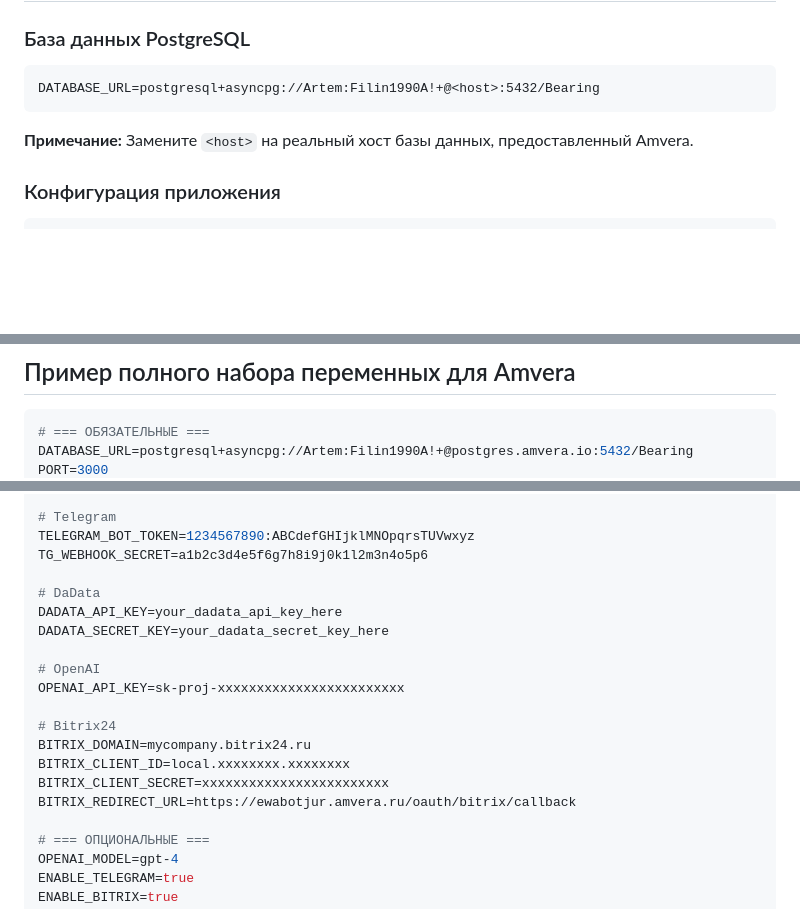
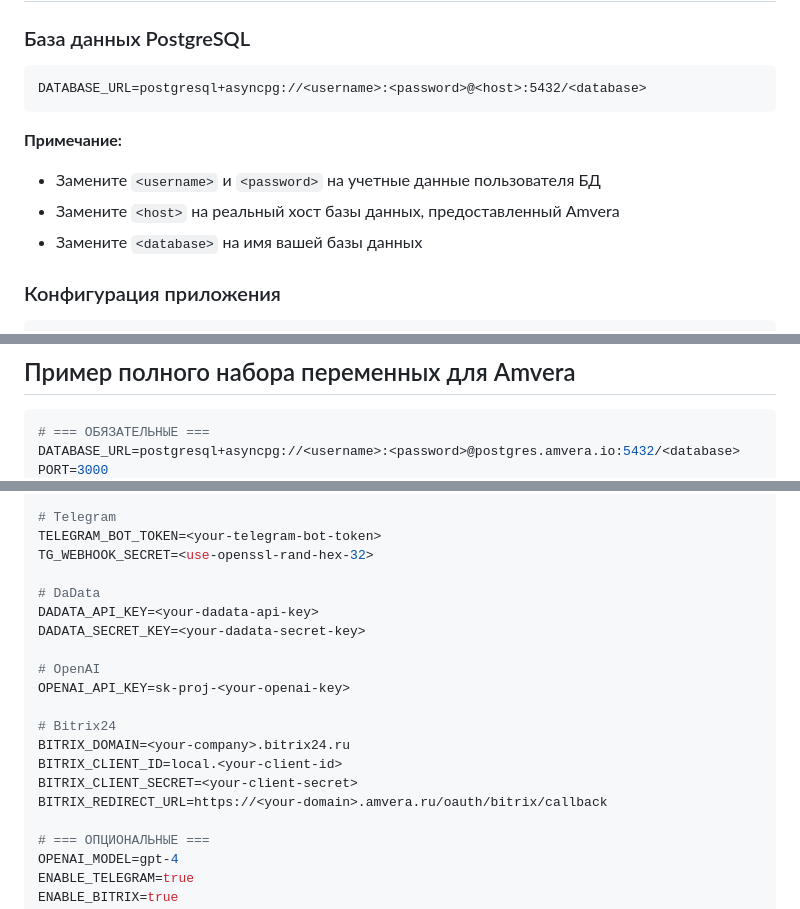
Before and after one commit to ArtemFilin1990/Ewabotjur, a Markdown page: AMVERA_ENV_VARS.md, 3 parts joined by grey strips. Rendered like a GitHub page; blank space fills up the shorter version.

Commit message:
Security: Replace example credentials with placeholders in documentation
Co-authored-by: ArtemFilin1990 <221041513+ArtemFilin1990@users.noreply.github.com>

````diff
--- a/AMVERA_ENV_VARS.md
+++ b/AMVERA_ENV_VARS.md
@@ -4,9 +4,12 @@
 
 ### База данных PostgreSQL
 ```
-DATABASE_URL=postgresql+asyncpg://Artem:Filin1990A!+@<host>:5432/Bearing
+DATABASE_URL=postgresql+asyncpg://<username>:<password>@<host>:5432/<database>
 ```
-**Примечание:** Замените `<host>` на реальный хост базы данных, предоставленный Amvera.
+**Примечание:**
+- Замените `<username>` и `<password>` на учетные данные пользователя БД
+- Замените `<host>` на реальный хост базы данных, предоставленный Amvera
+- Замените `<database>` на имя вашей базы данных
 
 ### Конфигурация приложения
 ```
@@ -80,5 +83,5 @@ MCP_API_KEY=<mcp-api-key>
 
 ```bash
 # === ОБЯЗАТЕЛЬНЫЕ ===
-DATABASE_URL=postgresql+asyncpg://Artem:Filin1990A!+@postgres.amvera.io:5432/Bearing
+DATABASE_URL=postgresql+asyncpg://<username>:<password>@postgres.amvera.io:5432/<database>
 PORT=3000
@@ -86,21 +89,21 @@ APP_URL=https://ewabotjur.amvera.ru
 LOG_LEVEL=info
 
 # Telegram
-TELEGRAM_BOT_TOKEN=1234567890:ABCdefGHIjklMNOpqrsTUVwxyz
-TG_WEBHOOK_SECRET=a1b2c3d4e5f6g7h8i9j0k1l2m3n4o5p6
+TELEGRAM_BOT_TOKEN=<your-telegram-bot-token>
+TG_WEBHOOK_SECRET=<use-openssl-rand-hex-32>
 
 # DaData
-DADATA_API_KEY=your_dadata_api_key_here
-DADATA_SECRET_KEY=your_dadata_secret_key_here
+DADATA_API_KEY=<your-dadata-api-key>
+DADATA_SECRET_KEY=<your-dadata-secret-key>
 
 # OpenAI
-OPENAI_API_KEY=sk-proj-xxxxxxxxxxxxxxxxxxxxxxxx
+OPENAI_API_KEY=sk-proj-<your-openai-key>
 
 # Bitrix24
-BITRIX_DOMAIN=mycompany.bitrix24.ru
-BITRIX_CLIENT_ID=local.xxxxxxxx.xxxxxxxx
-BITRIX_CLIENT_SECRET=xxxxxxxxxxxxxxxxxxxxxxxx
-BITRIX_REDIRECT_URL=https://ewabotjur.amvera.ru/oauth/bitrix/callback
+BITRIX_DOMAIN=<your-company>.bitrix24.ru
+BITRIX_CLIENT_ID=local.<your-client-id>
+BITRIX_CLIENT_SECRET=<your-client-secret>
+BITRIX_REDIRECT_URL=https://<your-domain>.amvera.ru/oauth/bitrix/callback
 
 # === ОПЦИОНАЛЬНЫЕ ===
 OPENAI_MODEL=gpt-4
````
Also changed, not shown: other parts of AMVERA_ENV_VARS.md (+1 -1 lines).
